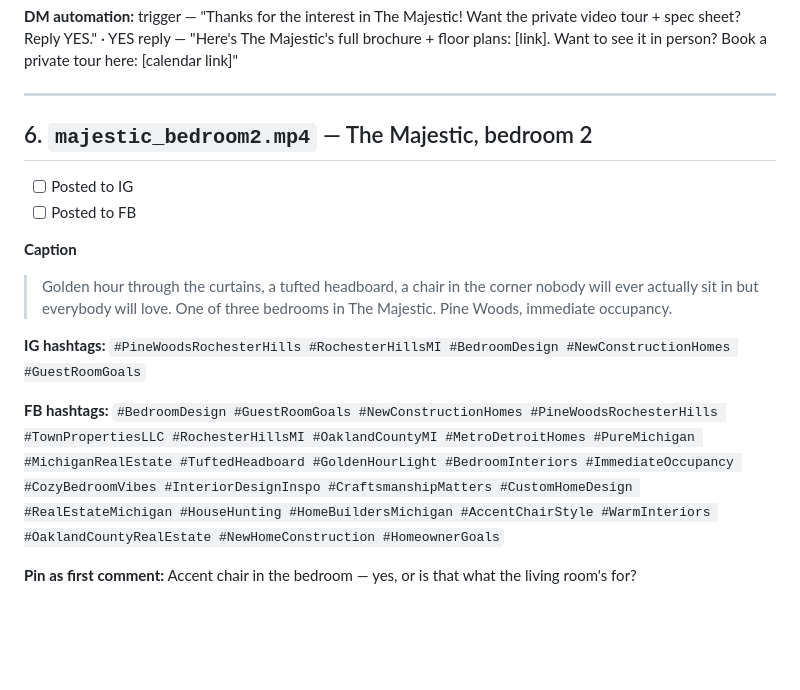
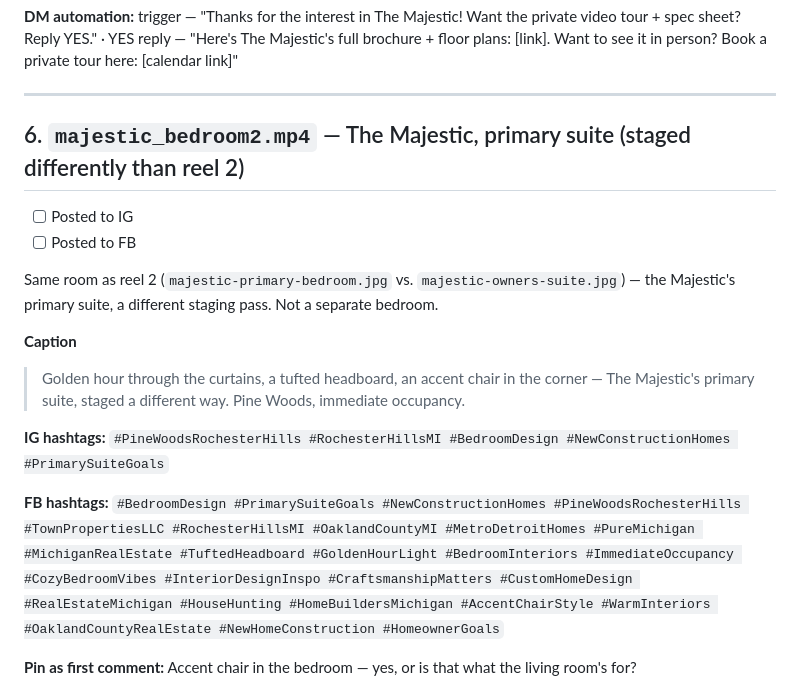
Before and after one commit to vlrandaz-max/fantastic-octo-computing-machine, a Markdown page: README.md, the part around the change. Rendered like a GitHub page; blank space fills up the shorter version.

Commit message:
Fix: reel 6 is the Majestic's primary suite, not a separate bedroom
majestic_bedroom2.mp4 uses majestic-primary-bedroom.jpg, the same
room as reel 2's majestic-owners-suite.jpg -- just a different
staging pass, not "one of three bedrooms." Corrects the caption and
swaps #GuestRoomGoals -> #PrimarySuiteGoals to match.

Co-Authored-By: Claude Sonnet 5 <noreply@anthropic.com>
Claude-Session: https://claude.ai/code/session_01LVqGaoxsxjXiSpMjE9Xh7o

```diff
--- a/README.md
+++ b/README.md
@@ -96,17 +96,19 @@ IG hashtag sets are trimmed to 5. FB sets are the full list (FB doesn't need the
 
 ---
 
-## 6. `majestic_bedroom2.mp4` — The Majestic, bedroom 2
+## 6. `majestic_bedroom2.mp4` — The Majestic, primary suite (staged differently than reel 2)
 
 - [ ] Posted to IG
 - [ ] Posted to FB
 
+Same room as reel 2 (`majestic-primary-bedroom.jpg` vs. `majestic-owners-suite.jpg`) — the Majestic's primary suite, a different staging pass. Not a separate bedroom.
+
 **Caption**
-> Golden hour through the curtains, a tufted headboard, a chair in the corner nobody will ever actually sit in but everybody will love. One of three bedrooms in The Majestic. Pine Woods, immediate occupancy.
+> Golden hour through the curtains, a tufted headboard, an accent chair in the corner — The Majestic's primary suite, staged a different way. Pine Woods, immediate occupancy.
 
-**IG hashtags:** `#PineWoodsRochesterHills #RochesterHillsMI #BedroomDesign #NewConstructionHomes #GuestRoomGoals`
+**IG hashtags:** `#PineWoodsRochesterHills #RochesterHillsMI #BedroomDesign #NewConstructionHomes #PrimarySuiteGoals`
 
-**FB hashtags:** `#BedroomDesign #GuestRoomGoals #NewConstructionHomes #PineWoodsRochesterHills #TownPropertiesLLC #RochesterHillsMI #OaklandCountyMI #MetroDetroitHomes #PureMichigan #MichiganRealEstate #TuftedHeadboard #GoldenHourLight #BedroomInteriors #ImmediateOccupancy #CozyBedroomVibes #InteriorDesignInspo #CraftsmanshipMatters #CustomHomeDesign #RealEstateMichigan #HouseHunting #HomeBuildersMichigan #AccentChairStyle #WarmInteriors #OaklandCountyRealEstate #NewHomeConstruction #HomeownerGoals`
+**FB hashtags:** `#BedroomDesign #PrimarySuiteGoals #NewConstructionHomes #PineWoodsRochesterHills #TownPropertiesLLC #RochesterHillsMI #OaklandCountyMI #MetroDetroitHomes #PureMichigan #MichiganRealEstate #TuftedHeadboard #GoldenHourLight #BedroomInteriors #ImmediateOccupancy #CozyBedroomVibes #InteriorDesignInspo #CraftsmanshipMatters #CustomHomeDesign #RealEstateMichigan #HouseHunting #HomeBuildersMichigan #AccentChairStyle #WarmInteriors #OaklandCountyRealEstate #NewHomeConstruction #HomeownerGoals`
 
 **Pin as first comment:** Accent chair in the bedroom — yes, or is that what the living room's for?
 
```
